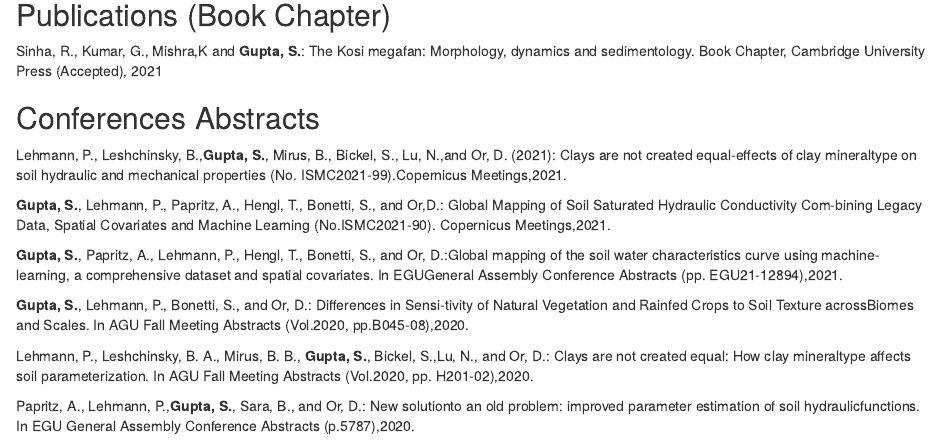
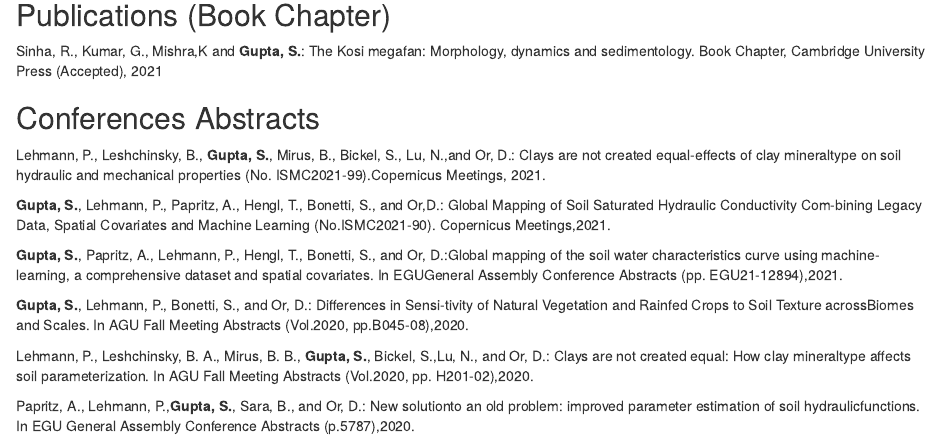
Before and after one commit to ETHZ-repositories/aboutme, an R Markdown document (Index.Rmd): the page in a window 1100 px wide, from 1060 px down. Rendered offline with R 4.5, knitr and Pandoc, with nearby package versions; drawn as R Markdown's standard HTML page in place of the format the file asks for.

Commit message:
Update Index.Rmd

```diff
--- a/Index.Rmd
+++ b/Index.Rmd
@@ -68,7 +68,7 @@ Sinha, R., Kumar, G., Mishra,K and **Gupta, S.**: The Kosi megafan: Morphology,
 
 ## Conferences Abstracts
 
-Lehmann, P., Leshchinsky, B.,**Gupta, S.**, Mirus, B., Bickel, S., Lu, N.,and Or, D. (2021): Clays are not created equal-effects of clay mineraltype on soil hydraulic and mechanical properties (No. ISMC2021-99).Copernicus Meetings,2021.
+Lehmann, P., Leshchinsky, B., **Gupta, S.**, Mirus, B., Bickel, S., Lu, N.,and Or, D.: Clays are not created equal-effects of clay mineraltype on soil hydraulic and mechanical properties (No. ISMC2021-99).Copernicus Meetings, 2021.
 
 **Gupta, S.**,  Lehmann,  P.,  Papritz,  A.,  Hengl,  T.,  Bonetti,  S.,  and  Or,D.: Global Mapping of Soil Saturated Hydraulic Conductivity Com-bining Legacy Data, Spatial Covariates and Machine Learning (No.ISMC2021-90). Copernicus Meetings,2021.
 
```
